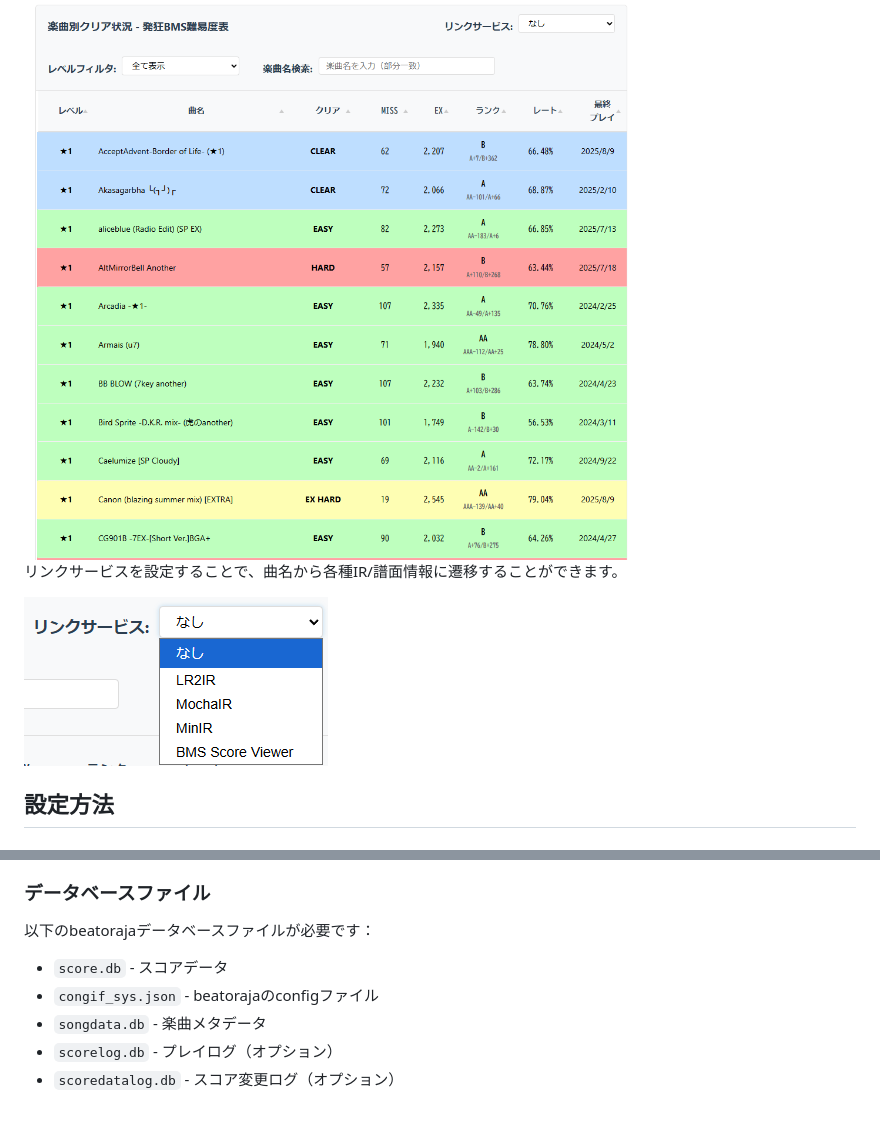
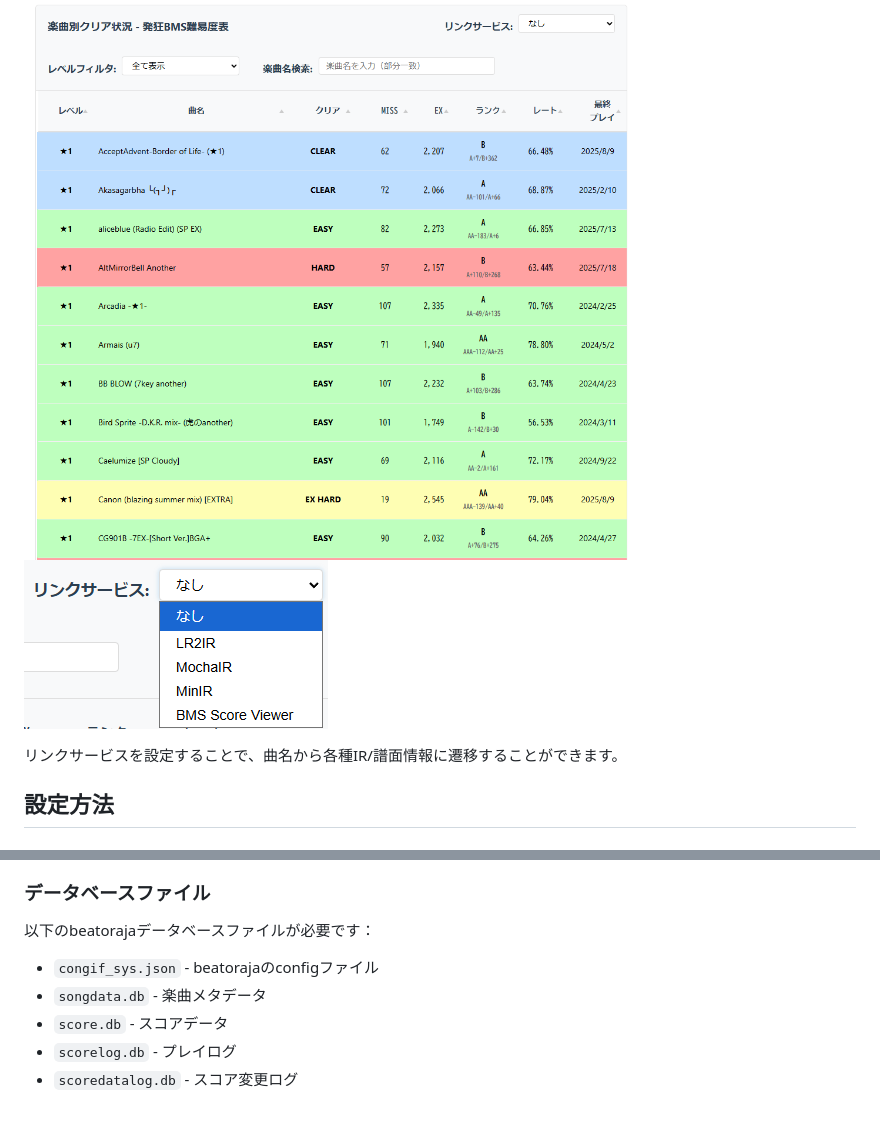
Before and after one commit to 867-candy/Beat-Archive, a Markdown page: README.md, 2 parts joined by grey strips. GitHub-like rendering.

Commit message:
[fix] readme

```diff
--- a/README.md
+++ b/README.md
@@ -36,9 +36,9 @@ XとDiscordでの共有が可能です。(Discord共有機能の使用には設
 <img src="readme-assets/image-4.png" width="75%">
 
 
+![alt text](readme-assets/image-5.png)
+
 リンクサービスを設定することで、曲名から各種IR/譜面情報に遷移することができます。
-
-![alt text](readme-assets/image-5.png)
 
 ## 設定方法
 
@@ -81,8 +81,8 @@ DiscordのWebhook URLを設定すると、Compact ViewからDiscordに統計情
 
 以下のbeatorajaデータベースファイルが必要です：
 
-- `score.db` - スコアデータ
 - `congif_sys.json` - beatorajaのconfigファイル
 - `songdata.db` - 楽曲メタデータ
-- `scorelog.db` - プレイログ（オプション）
-- `scoredatalog.db` - スコア変更ログ（オプション）
+- `score.db` - スコアデータ
+- `scorelog.db` - プレイログ
+- `scoredatalog.db` - スコア変更ログ
```
